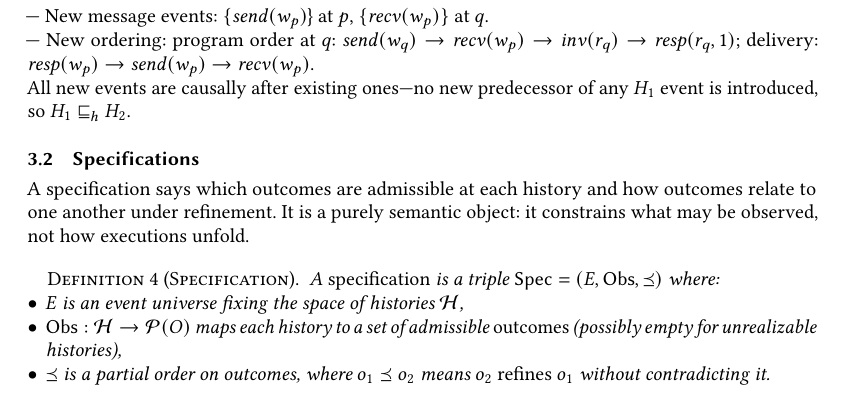
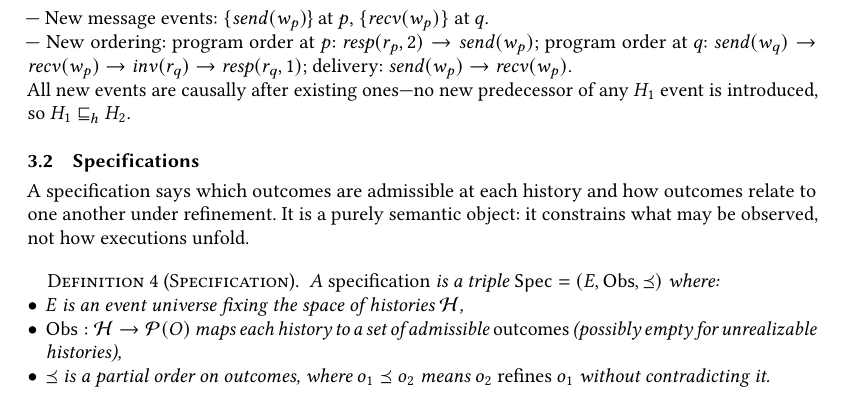
Before and after one commit to jhellerstein/coord-criterion, a LaTeX paper (main.tex): part of page 4 of 26, cut so that both start at the same text. Compiled offline with pdfLaTeX.

Commit message:
Fix H_2: send(w_p) follows resp(r_p,2) at p, not resp(w_p); separate delivery edge

```diff
--- a/main.tex
+++ b/main.tex
@@ -381,11 +381,12 @@ The past is fixed; only the future is open.
   --- New message events: $\{\mathit{send}(w_p)$\} at $p$,
   $\{\mathit{recv}(w_p)\}$ at $q$.
   \\ \noindent
-  --- New ordering: program order at $q$:
+  --- New ordering: program order at $p$:
+  $\mathit{resp}(r_p, 2) \rightarrow \mathit{send}(w_p)$;
+  program order at $q$:
   $\mathit{send}(w_q) \rightarrow \mathit{recv}(w_p)
   \rightarrow \mathit{inv}(r_q) \rightarrow \mathit{resp}(r_q, 1)$;
-  delivery: $\mathit{resp}(w_p) \rightarrow \mathit{send}(w_p)
-  \rightarrow \mathit{recv}(w_p)$.
+  delivery: $\mathit{send}(w_p) \rightarrow \mathit{recv}(w_p)$.
   \\ \noindent
   All new events are causally after existing ones---no new predecessor
   of any $H_1$ event is introduced, so $H_1 \hext H_2$.
```
